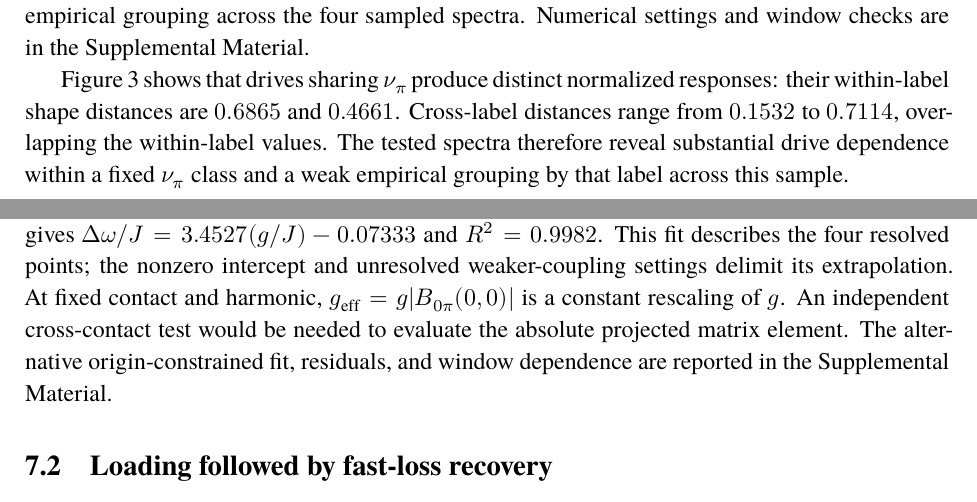
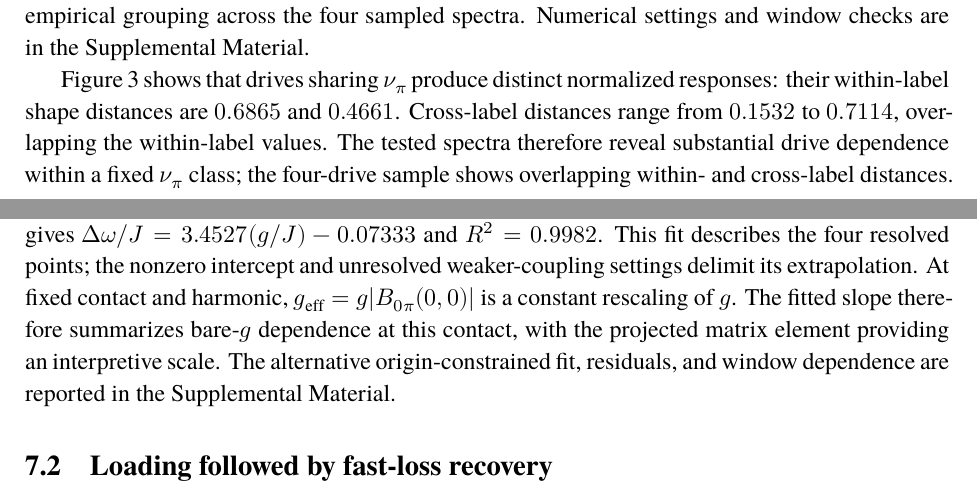
Before and after one commit to 666888rwy-bit/floquet-tls-pi-edge-tls, a LaTeX paper (manuscript/main.tex): two parts of pages 5 and 7 of 12, joined at a grey line, cut so that both start at the same text. Compiled offline with XeLaTeX; a missing font is replaced by an installed copy or a similar font.

Commit message:
Tighten evidence descriptions

```diff
--- a/manuscript/main.tex
+++ b/manuscript/main.tex
@@ -162,7 +162,7 @@ and the reported TLS emission proxy is $P_{\rm em}=\gamma_1\overline{\expect{n_d
 
 The geometry contrast motivates asking whether a closed-chain BDI label predicts the measured spectrum. We compare two same-period drive pairs: $(1,1)$ versus $(0,1)$ at $T=2.591813939212$, and $(1,0)$ versus $(0,0)$ at $T=1.295906969606$. Each pair changes $\nu_0$ at fixed $\nu_\pi$; the two pairs have different periods. Together they test response differences within the matched lines and empirical grouping across the four sampled spectra. Numerical settings and window checks are in the Supplemental Material.
 
-\Cref{fig:matched-controls} shows that drives sharing $\nu_\pi$ produce distinct normalized responses: their within-label shape distances are $0.6865$ and $0.4661$. Cross-label distances range from $0.1532$ to $0.7114$, overlapping the within-label values. The tested spectra therefore reveal substantial drive dependence within a fixed $\nu_\pi$ class and a weak empirical grouping by that label across this sample.
+\Cref{fig:matched-controls} shows that drives sharing $\nu_\pi$ produce distinct normalized responses: their within-label shape distances are $0.6865$ and $0.4661$. Cross-label distances range from $0.1532$ to $0.7114$, overlapping the within-label values. The tested spectra therefore reveal substantial drive dependence within a fixed $\nu_\pi$ class; the four-drive sample shows overlapping within- and cross-label distances.
 
 \begin{figure}[t]
 \centering
@@ -194,7 +194,7 @@ The preceding shape test and a size-transfer test address distinct questions. We
 
 \subsection{Coupling-resolved response doublets}
 
-The TLS also reshapes the signal: changing its exchange coupling changes the spectrum. In the four internally resolved spectra at $g/J=0.06$--$0.12$, the TLS response develops a coupling-dependent doublet near detector ratio one [\cref{fig:tls-spectroscopy}]. A free-intercept fit over this finite interval gives $\Delta\omega/J=3.4527(g/J)-0.07333$ and $R^2=0.9982$. This fit describes the four resolved points; the nonzero intercept and unresolved weaker-coupling settings delimit its extrapolation. At fixed contact and harmonic, $g_{\rm eff}=g|B_{0\pi}(0,0)|$ is a constant rescaling of $g$. An independent cross-contact test would be needed to evaluate the absolute projected matrix element. The alternative origin-constrained fit, residuals, and window dependence are reported in the Supplemental Material.
+The TLS also reshapes the signal: changing its exchange coupling changes the spectrum. In the four internally resolved spectra at $g/J=0.06$--$0.12$, the TLS response develops a coupling-dependent doublet near detector ratio one [\cref{fig:tls-spectroscopy}]. A free-intercept fit over this finite interval gives $\Delta\omega/J=3.4527(g/J)-0.07333$ and $R^2=0.9982$. This fit describes the four resolved points; the nonzero intercept and unresolved weaker-coupling settings delimit its extrapolation. At fixed contact and harmonic, $g_{\rm eff}=g|B_{0\pi}(0,0)|$ is a constant rescaling of $g$. The fitted slope therefore summarizes bare-$g$ dependence at this contact, with the projected matrix element providing an interpretive scale. The alternative origin-constrained fit, residuals, and window dependence are reported in the Supplemental Material.
 
 \begin{figure}[t]
 \centering
```
Also changed, not shown: manuscript/main.tex (2 more changed lines).
